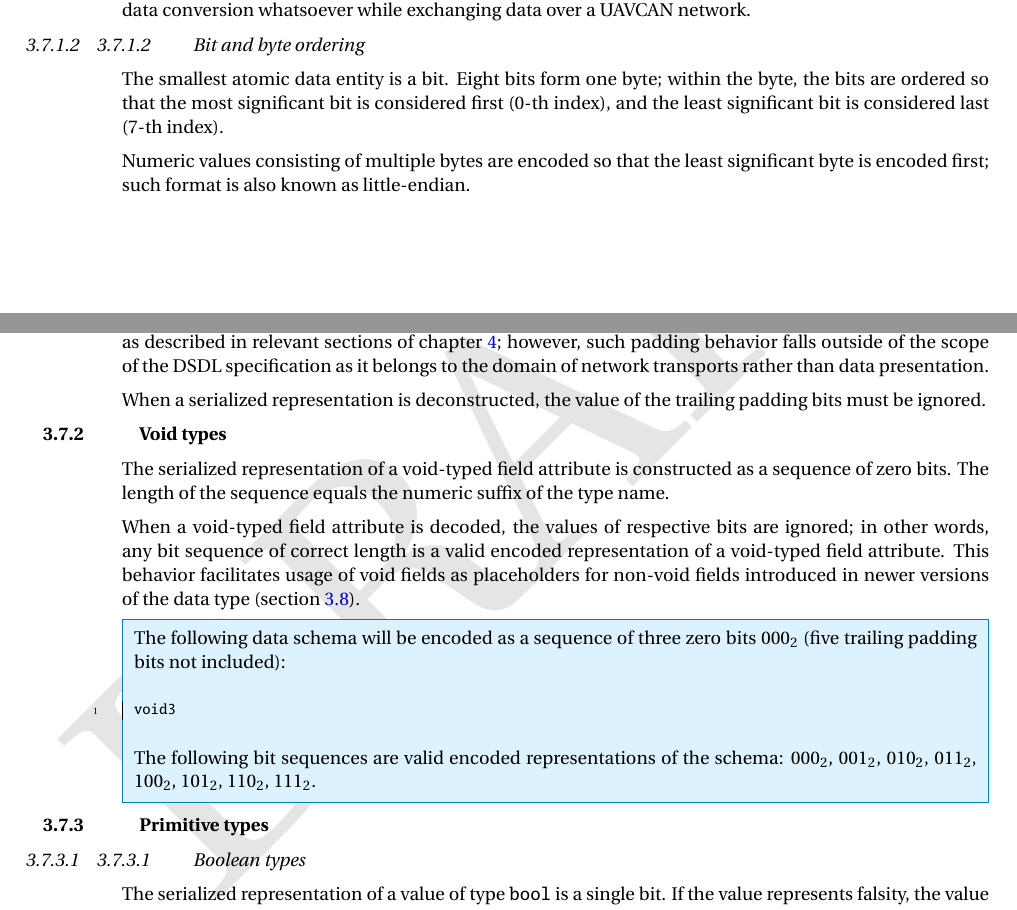
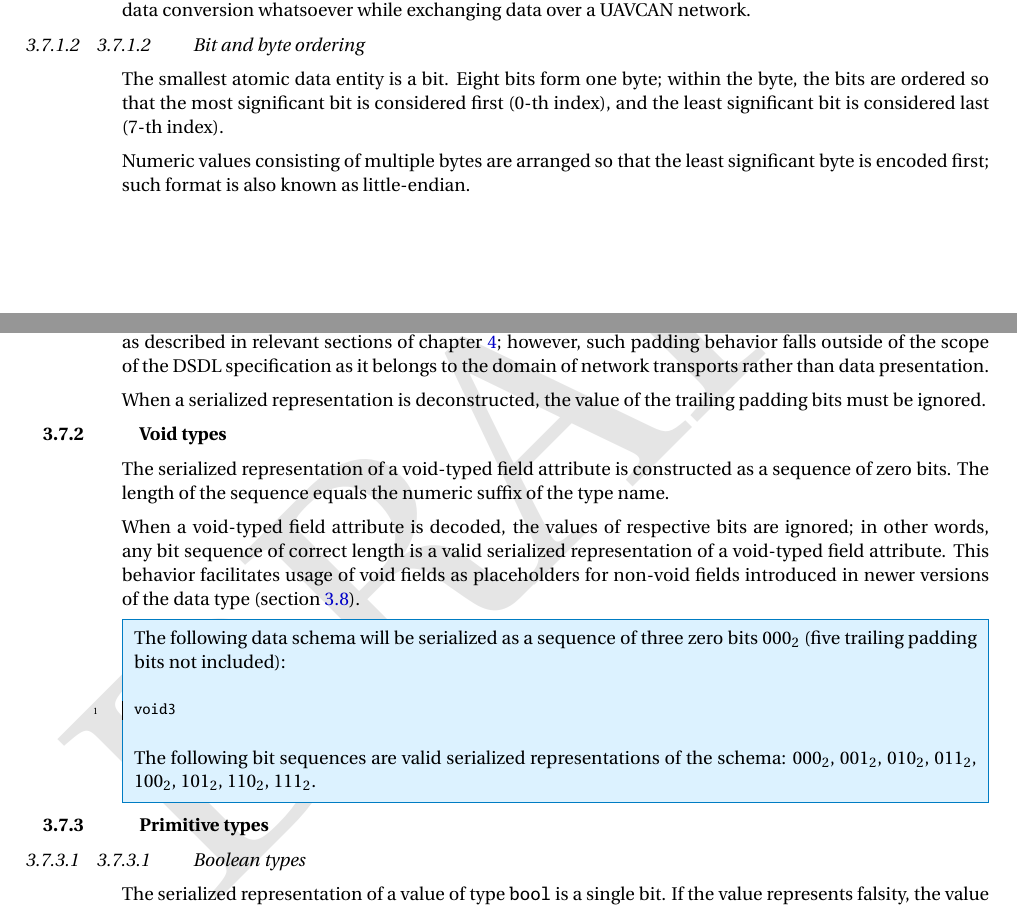
Before and after one commit to OpenCyphal/specification, a LaTeX thesis (specification/UAVCAN_Specification.tex, which reads specification/dsdl/serialization.tex): two parts of pages 28 and 29 of 77, joined at a grey line, cut so that both start at the same text. Compiled offline with pdfLaTeX; a LaTeX package or settings file that is missing is left out.

Commit message:
Minor wording & formatting corrections after the yesterday's changes

```diff
--- a/specification/dsdl/serialization.tex
+++ b/specification/dsdl/serialization.tex
@@ -20,7 +20,7 @@ Eight bits form one byte;
 within the byte, the bits are ordered so that the most significant bit is considered first (0-th index),
 and the least significant bit is considered last (7-th index).
 
-Numeric values consisting of multiple bytes are encoded so that the least significant byte is encoded first;
+Numeric values consisting of multiple bytes are arranged so that the least significant byte is encoded first;
 such format is also known as little-endian.
 
 \begin{figure}[H]
@@ -90,17 +90,18 @@ The serialized representation of a void-typed field attribute is constructed as
 The length of the sequence equals the numeric suffix of the type name.
 
 When a void-typed field attribute is decoded, the values of respective bits are ignored;
-in other words, any bit sequence of correct length is a valid encoded representation of a void-typed field attribute.
+in other words, any bit sequence of correct length is a valid serialized representation
+of a void-typed field attribute.
 This behavior facilitates usage of void fields as placeholders for non-void fields
 introduced in newer versions of the data type (section \ref{sec:dsdl_versioning}).
 
 \begin{remark}
-    The following data schema will be encoded as a sequence of three zero bits $000_2$
+    The following data schema will be serialized as a sequence of three zero bits $000_2$
     (five trailing padding bits not included):
     \begin{minted}{python}
         void3
     \end{minted}
-    The following bit sequences are valid encoded representations of the schema:
+    The following bit sequences are valid serialized representations of the schema:
     $000_2$,
     $001_2$,
     $010_2$,
```
Also changed, not shown: specification/dsdl/versioning.tex (+10 -6 lines).
